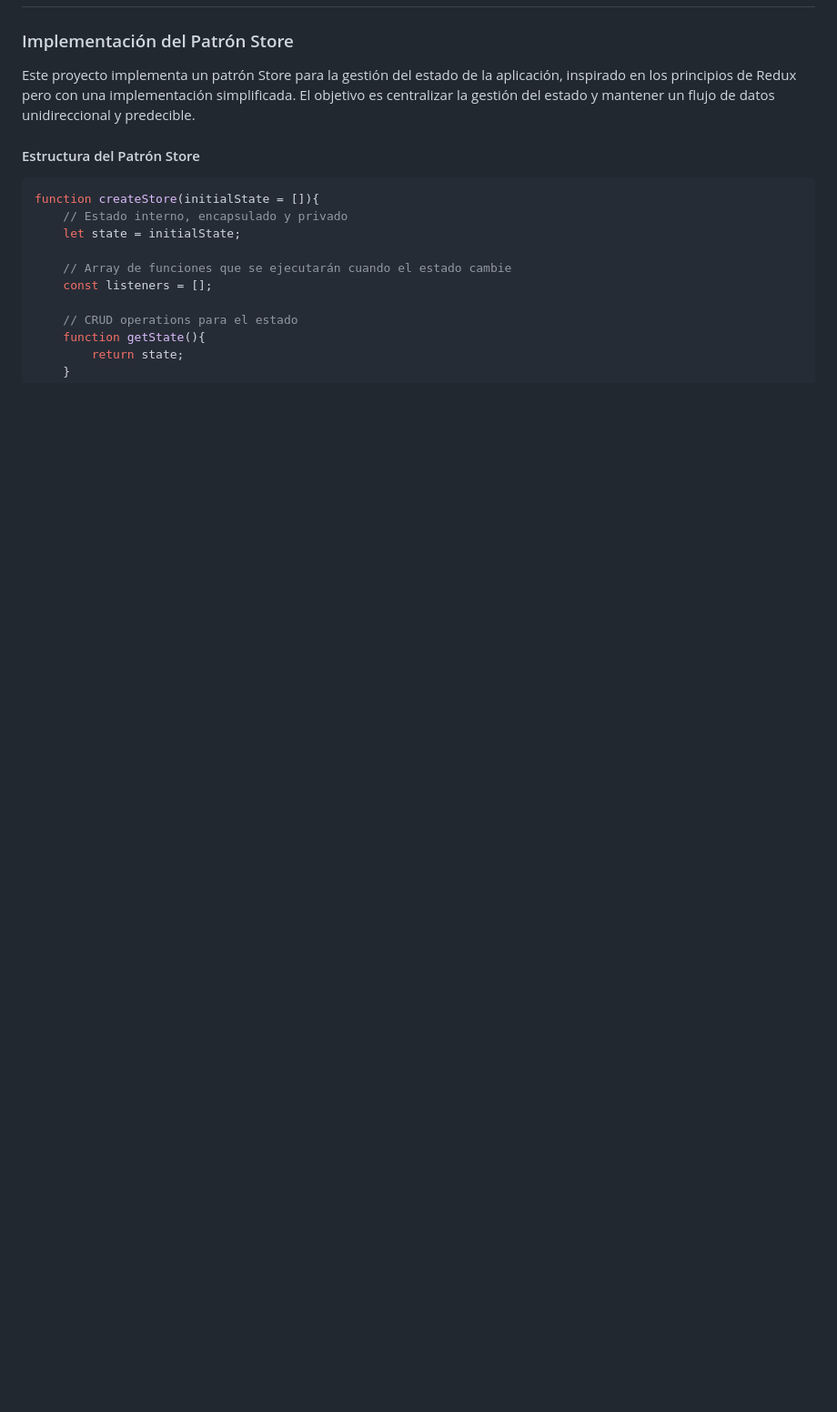
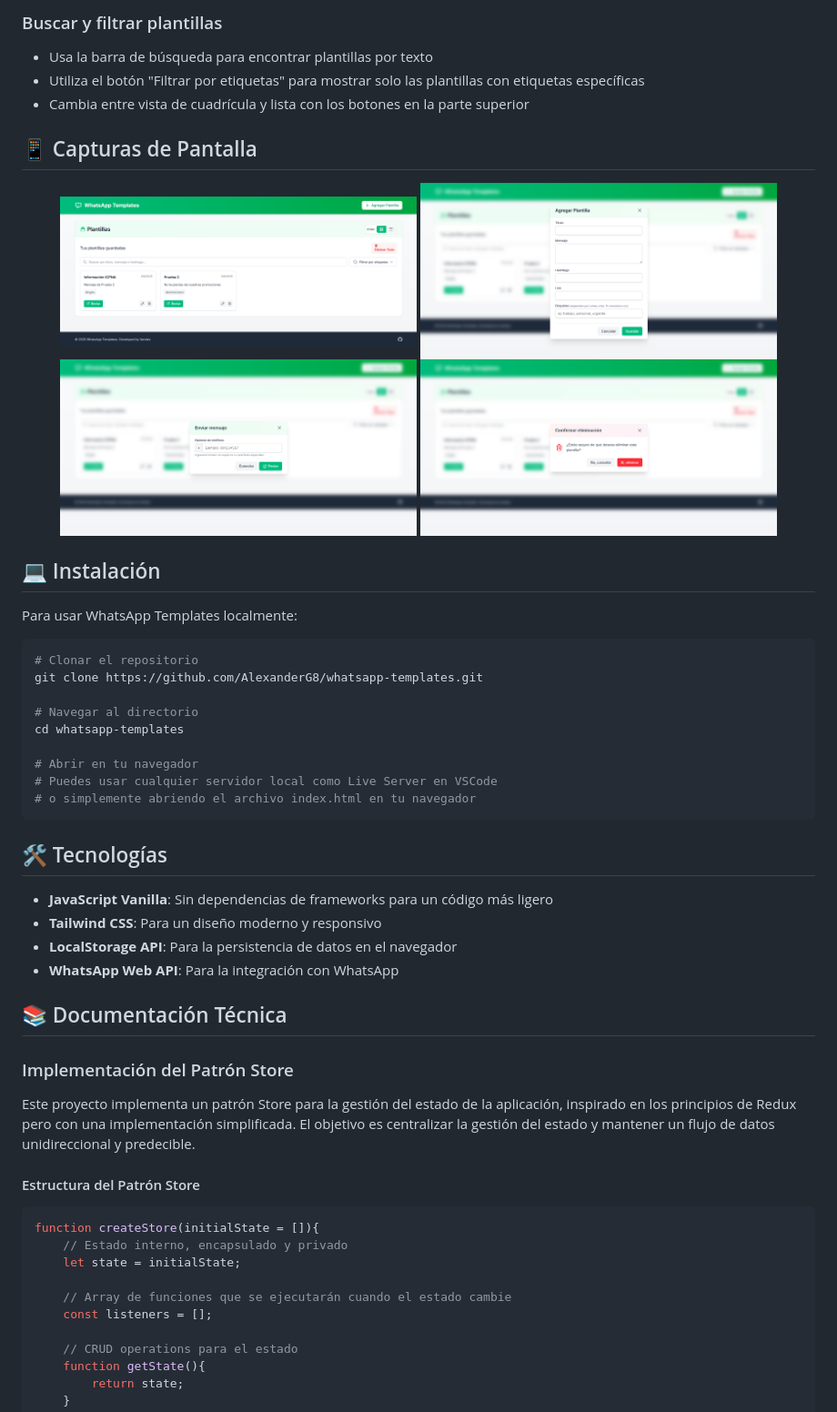
Before and after one commit to AlexanderG8/whatsapp-templates, a Markdown page: README.md, the part around the change printed below. Shown: that part at 91% size. GitHub-like rendering; pictures changed too: img/eliminar.png (added), img/enviar.png (added), img/nueva-plantilla.png (added); blank space fills up the shorter version.

Commit message:
Se agrego modal para agregar número de envio y se documento proyecto

````diff
--- a/README.md
+++ b/README.md
@@ -8,3 +57,45 @@ Este proyecto implementa una aplicación de gestión de plantillas para WhatsApp
+### Buscar y filtrar plantillas
+
+- Usa la barra de búsqueda para encontrar plantillas por texto
+- Utiliza el botón "Filtrar por etiquetas" para mostrar solo las plantillas con etiquetas específicas
+- Cambia entre vista de cuadrícula y lista con los botones en la parte superior
+
+## 📱 Capturas de Pantalla
+
+<div align="center">
+  <img src="./img/vista-general.png" alt="Vista General" width="45%">
+  <img src="./img/nueva-plantilla.png" alt="Nueva Plantilla" width="45%">
+</div>
+
+<div align="center">
+  <img src="./img/enviar.png" alt="Enviar mensaje" width="45%">
+  <img src="./img/eliminar.png" alt="Eliminar Plantilla" width="45%">
+</div>
+
+## 💻 Instalación
+
+Para usar WhatsApp Templates localmente:
+
+```bash
+# Clonar el repositorio
+git clone https://github.com/AlexanderG8/whatsapp-templates.git
+
+# Navegar al directorio
+cd whatsapp-templates
+
+# Abrir en tu navegador
+# Puedes usar cualquier servidor local como Live Server en VSCode
+# o simplemente abriendo el archivo index.html en tu navegador
+```
+
+## 🛠️ Tecnologías
+
+- **JavaScript Vanilla**: Sin dependencias de frameworks para un código más ligero
+- **Tailwind CSS**: Para un diseño moderno y responsivo
+- **LocalStorage API**: Para la persistencia de datos en el navegador
+- **WhatsApp Web API**: Para la integración con WhatsApp
+
+## 📚 Documentación Técnica
 
 ### Implementación del Patrón Store
 
````
Also changed, not shown: other parts of README.md (+101 -77 lines), img/logo.png (added), 3 other files.
